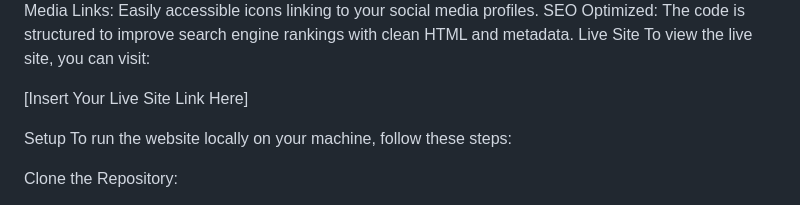
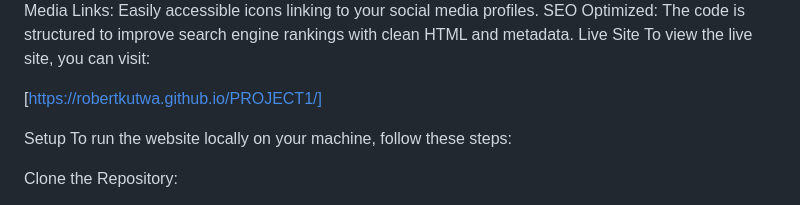
Before and after one commit to robertkutwa/PROJECT1, a Markdown page: README.md, the part around the change. Rendered like a GitHub page.

```diff
--- a/README.md
+++ b/README.md
@@ -12,7 +12,7 @@ SEO Optimized: The code is structured to improve search engine rankings with cle
 Live Site
 To view the live site, you can visit:
 
-[Insert Your Live Site Link Here]
+[https://robertkutwa.github.io/PROJECT1/]
 
 Setup
 To run the website locally on your machine, follow these steps:
```
